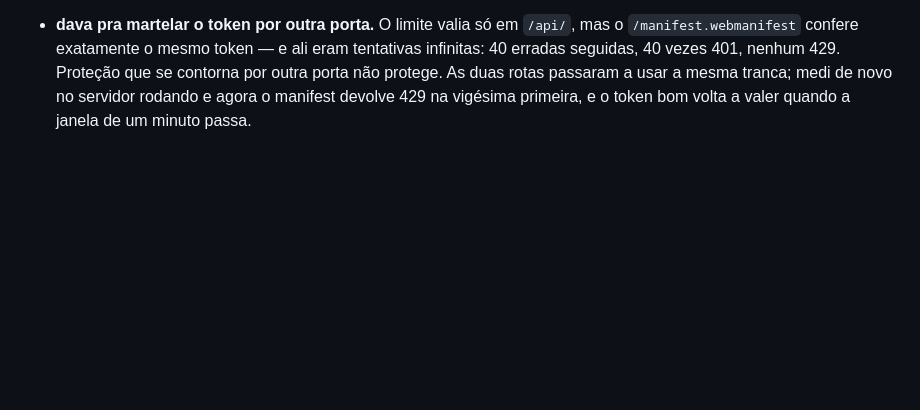
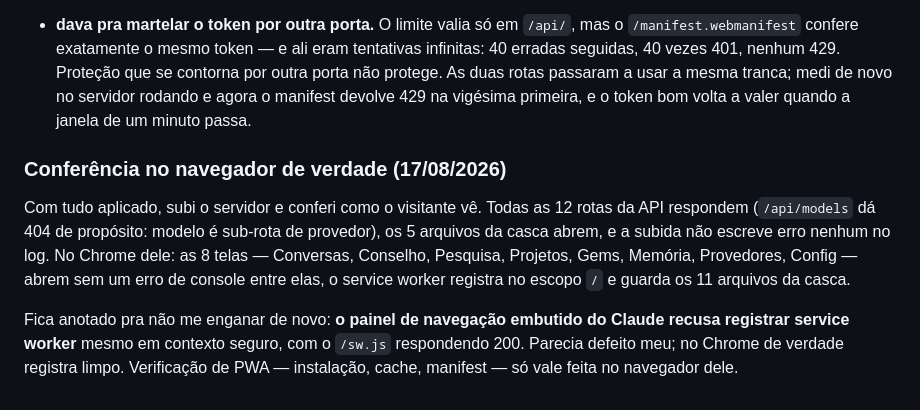
Before and after one commit to NspxMiguel/Nuvo, a Markdown page: PEDIDOS.md, the part around the change. GitHub-like rendering; blank space fills up the shorter version.

Commit message:
notas: registra a conferencia de rotas e telas no navegador

```diff
--- a/PEDIDOS.md
+++ b/PEDIDOS.md
@@ -517,3 +517,18 @@ O defeito estava na cobertura do limite:
   mesma tranca; medi de novo no servidor rodando e agora o manifest devolve 429
   na vigésima primeira, e o token bom volta a valer quando a janela de um minuto
   passa.
+
+### Conferência no navegador de verdade (17/08/2026)
+
+Com tudo aplicado, subi o servidor e conferi como o visitante vê. Todas as 12
+rotas da API respondem (`/api/models` dá 404 de propósito: modelo é sub-rota de
+provedor), os 5 arquivos da casca abrem, e a subida não escreve erro nenhum no
+log. No Chrome dele: as 8 telas — Conversas, Conselho, Pesquisa, Projetos, Gems,
+Memória, Provedores, Config — abrem sem um erro de console entre elas, o service
+worker registra no escopo `/` e guarda os 11 arquivos da casca.
+
+Fica anotado pra não me enganar de novo: **o painel de navegação embutido do
+Claude recusa registrar service worker** mesmo em contexto seguro, com o
+`/sw.js` respondendo 200. Parecia defeito meu; no Chrome de verdade registra
+limpo. Verificação de PWA — instalação, cache, manifest — só vale feita no
+navegador dele.
```
